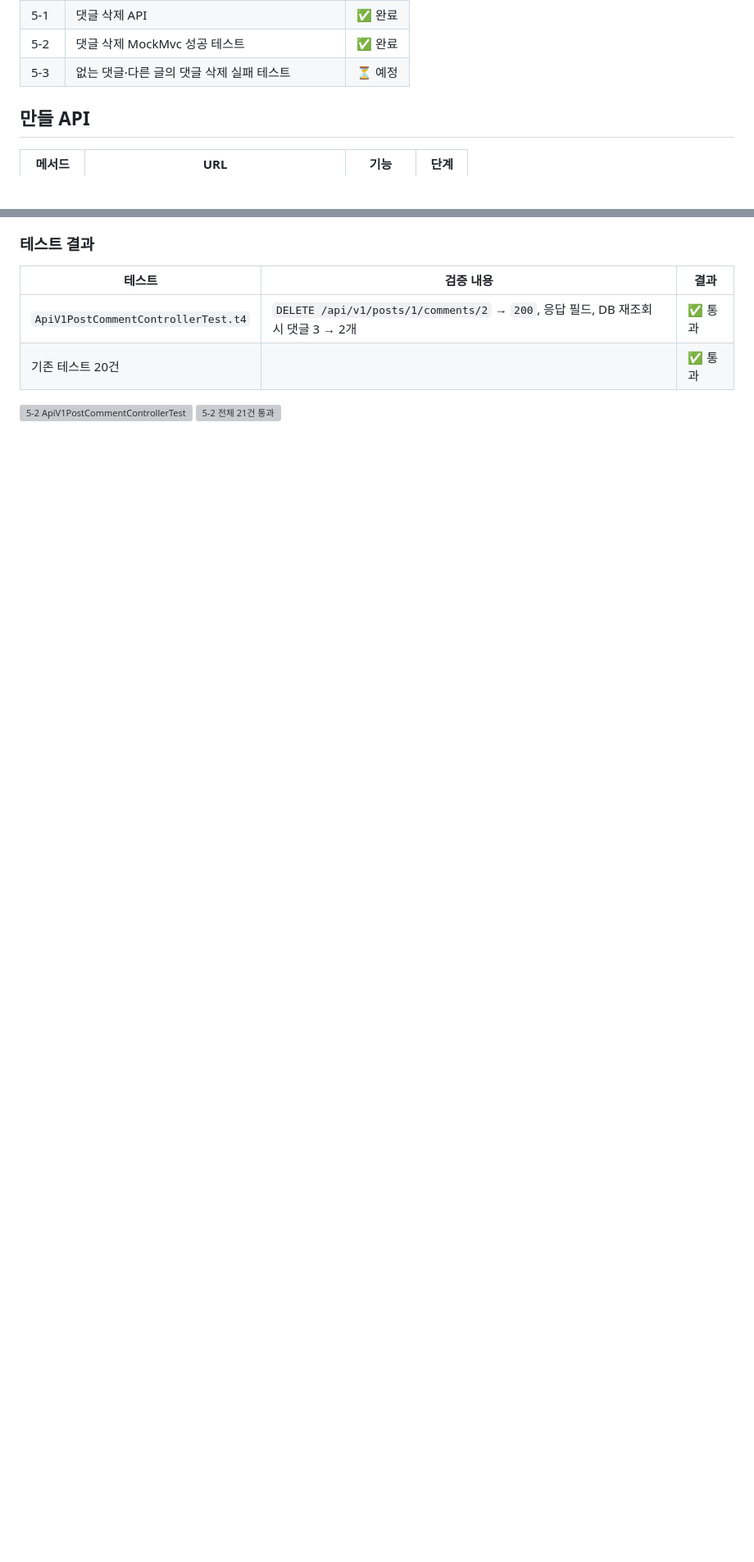
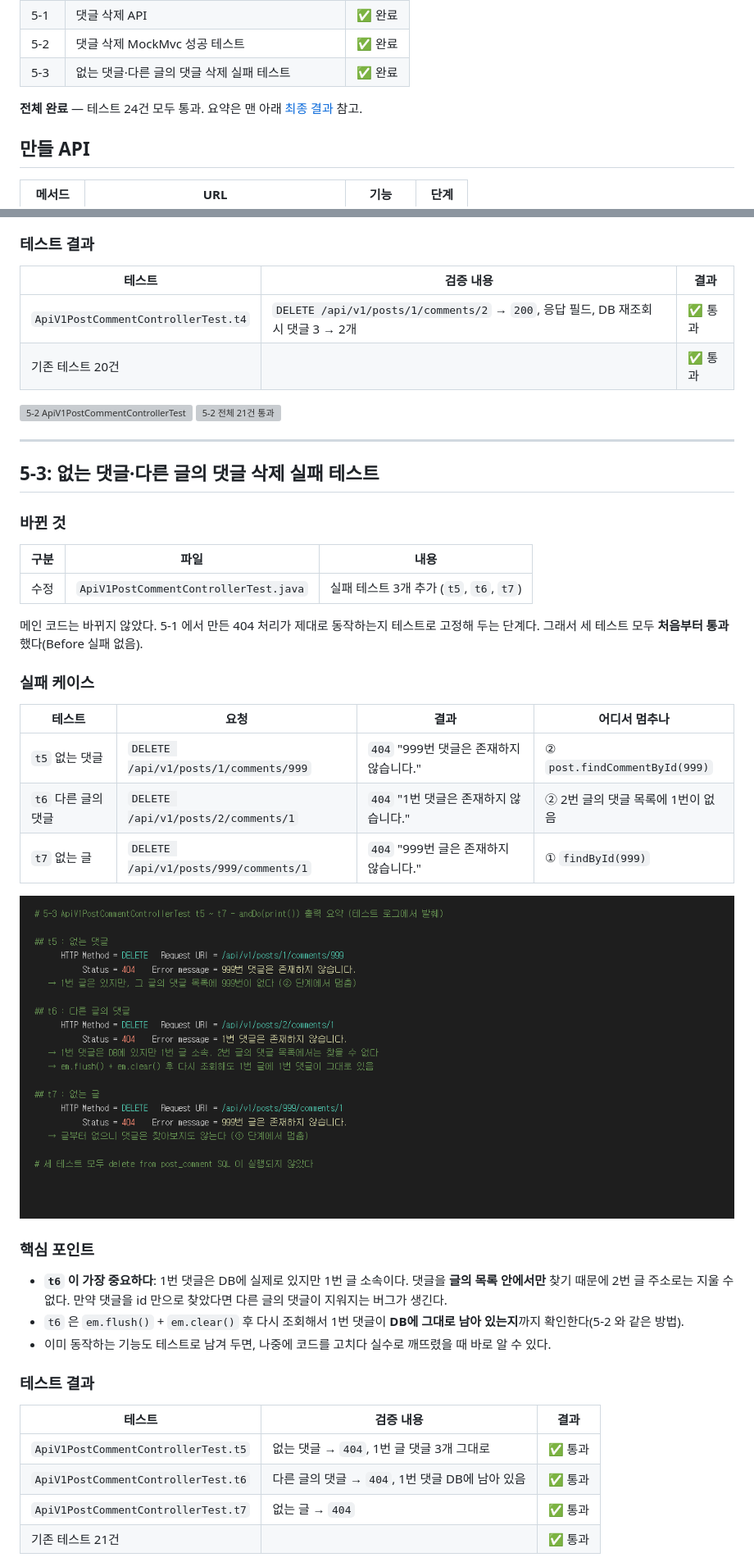
Before and after one commit to smj0617/POSTpractice2, a Markdown page: README.md, 2 parts joined by grey strips. Shown at 82% size. Rendered like a GitHub page; pictures changed too: docs/images/step5-3-print.png (added); blank space fills up the shorter version; grey boxes are pictures that could not be loaded.

```diff
--- a/README.md
+++ b/README.md
@@ -27,7 +27,9 @@
 | 4-3 | 댓글 작성 입력값 검증 + 실패 테스트 | ✅ 완료 |
 | 5-1 | 댓글 삭제 API | ✅ 완료 |
 | 5-2 | 댓글 삭제 MockMvc 성공 테스트 | ✅ 완료 |
-| 5-3 | 없는 댓글·다른 글의 댓글 삭제 실패 테스트 | ⏳ 예정 |
+| 5-3 | 없는 댓글·다른 글의 댓글 삭제 실패 테스트 | ✅ 완료 |
+
+**전체 완료** — 테스트 24건 모두 통과. 요약은 맨 아래 [최종 결과](#최종-결과) 참고.
 
 ## 만들 API
 
@@ -810,3 +812,40 @@ Content-Type: application/json
 
 ![5-2 ApiV1PostCommentControllerTest](docs/images/step5-2-test.png)
 ![5-2 전체 21건 통과](docs/images/step5-2-all.png)
+
+---
+
+## 5-3: 없는 댓글·다른 글의 댓글 삭제 실패 테스트
+
+### 바뀐 것
+
+| 구분 | 파일 | 내용 |
+|---|---|---|
+| 수정 | `ApiV1PostCommentControllerTest.java` | 실패 테스트 3개 추가 (`t5`, `t6`, `t7`) |
+
+메인 코드는 바뀌지 않았다. 5-1 에서 만든 404 처리가 제대로 동작하는지 테스트로 고정해 두는 단계다. 그래서 세 테스트 모두 **처음부터 통과**했다(Before 실패 없음).
+
+### 실패 케이스
+
+| 테스트 | 요청 | 결과 | 어디서 멈추나 |
+|---|---|---|---|
+| `t5` 없는 댓글 | `DELETE /api/v1/posts/1/comments/999` | `404` "999번 댓글은 존재하지 않습니다." | ② `post.findCommentById(999)` |
+| `t6` 다른 글의 댓글 | `DELETE /api/v1/posts/2/comments/1` | `404` "1번 댓글은 존재하지 않습니다." | ② 2번 글의 댓글 목록에 1번이 없음 |
+| `t7` 없는 글 | `DELETE /api/v1/posts/999/comments/1` | `404` "999번 글은 존재하지 않습니다." | ① `findById(999)` |
+
+![5-3 print 출력 요약](docs/images/step5-3-print.png)
+
+### 핵심 포인트
+- **`t6` 이 가장 중요하다**: 1번 댓글은 DB에 실제로 있지만 1번 글 소속이다. 댓글을 **글의 목록 안에서만** 찾기 때문에 2번 글 주소로는 지울 수 없다. 만약 댓글을 id 만으로 찾았다면 다른 글의 댓글이 지워지는 버그가 생긴다.
+- `t6` 은 `em.flush()` + `em.clear()` 후 다시 조회해서 1번 댓글이 **DB에 그대로 남아 있는지**까지 확인한다(5-2 와 같은 방법).
+- 이미 동작하는 기능도 테스트로 남겨 두면, 나중에 코드를 고치다 실수로 깨뜨렸을 때 바로 알 수 있다.
+
+### 테스트 결과
+
+| 테스트 | 검증 내용 | 결과 |
+|---|---|---|
+| `ApiV1PostCommentControllerTest.t5` | 없는 댓글 → `404`, 1번 글 댓글 3개 그대로 | ✅ 통과 |
+| `ApiV1PostCommentControllerTest.t6` | 다른 글의 댓글 → `404`, 1번 댓글 DB에 남아 있음 | ✅ 통과 |
+| `ApiV1PostCommentControllerTest.t7` | 없는 글 → `404` | ✅ 통과 |
+| 기존 테스트 21건 | | ✅ 통과 |
+
```
Also changed, not shown: other parts of README.md (+40 -0 lines), docs/images/step5-3-all.png (added), docs/images/step5-3-test.png (added), 1 other file.
